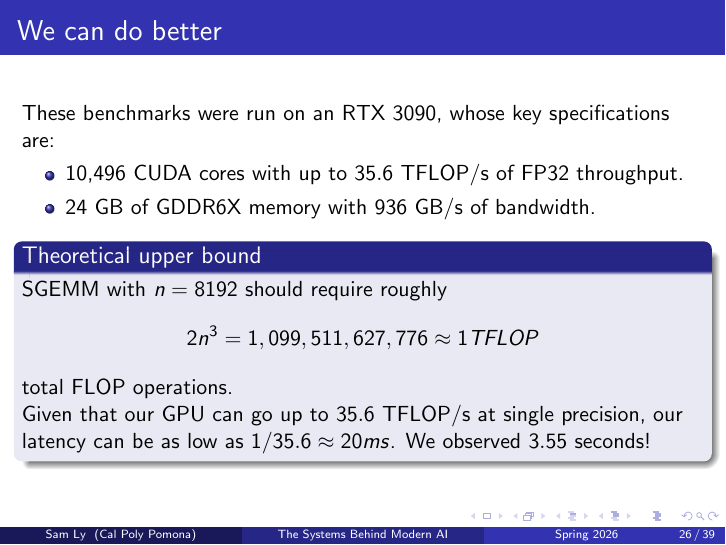
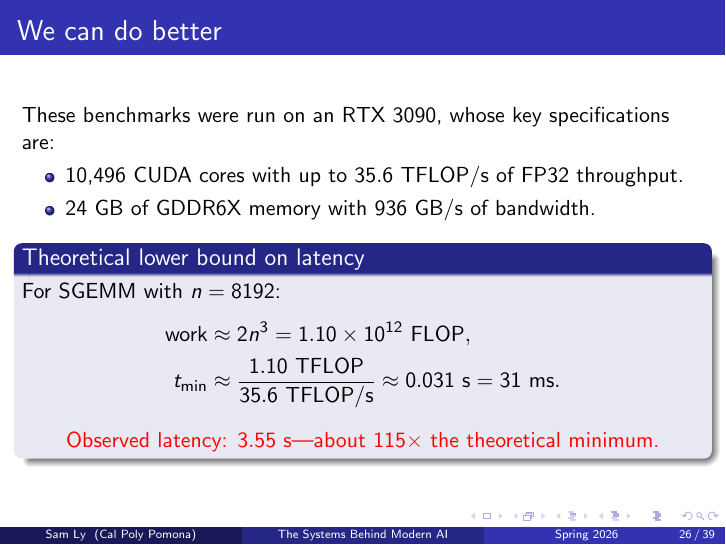
Before and after one commit to samlyme/CUDA_lectures, LaTeX slides (presentation/main.tex): page 36 of 50. Compiled offline with pdfLaTeX.

Commit message:
Improve SGEMM latency bound formatting

```diff
--- a/presentation/main.tex
+++ b/presentation/main.tex
@@ -552,13 +552,19 @@ int main() {
     \item 24 GB of GDDR6X memory with $936$ GB/s of bandwidth.
   \end{itemize}
 
-  \begin{block}{Theoretical upper bound}
-    SGEMM with \(n=8192\) should require roughly
-    \[2n^3 = 1,099,511,627,776 \approx 1TFLOP\]
-    total FLOP operations.
-
-    Given that our GPU can go up to $35.6$ TFLOP/s at single precision, our
-    latency can be as low as \(1/35.6 \approx 20ms\). We observed \(3.55\) seconds!
+  \begin{block}{Theoretical lower bound on latency}
+    For SGEMM with \(n=8192\):
+    \[
+      \begin{aligned}
+        \text{work} &\approx 2n^3
+        = 1.10\times10^{12}\ \text{FLOP}, \\
+        t_{\min} &\approx
+        \frac{1.10\ \text{TFLOP}}{35.6\ \text{TFLOP/s}}
+        \approx 0.031\ \text{s} = 31\ \text{ms}.
+      \end{aligned}
+    \]
+    \centering
+    \alert{Observed latency: \(3.55\) s---about \(115\times\) the theoretical minimum.}
   \end{block}
   % This gives a ridge point of roughly $38$ FLOP/byte: below it, performance is
   % memory-bound; above it, performance is compute-bound.
```
Also changed, not shown: presentation/main.pdf.
